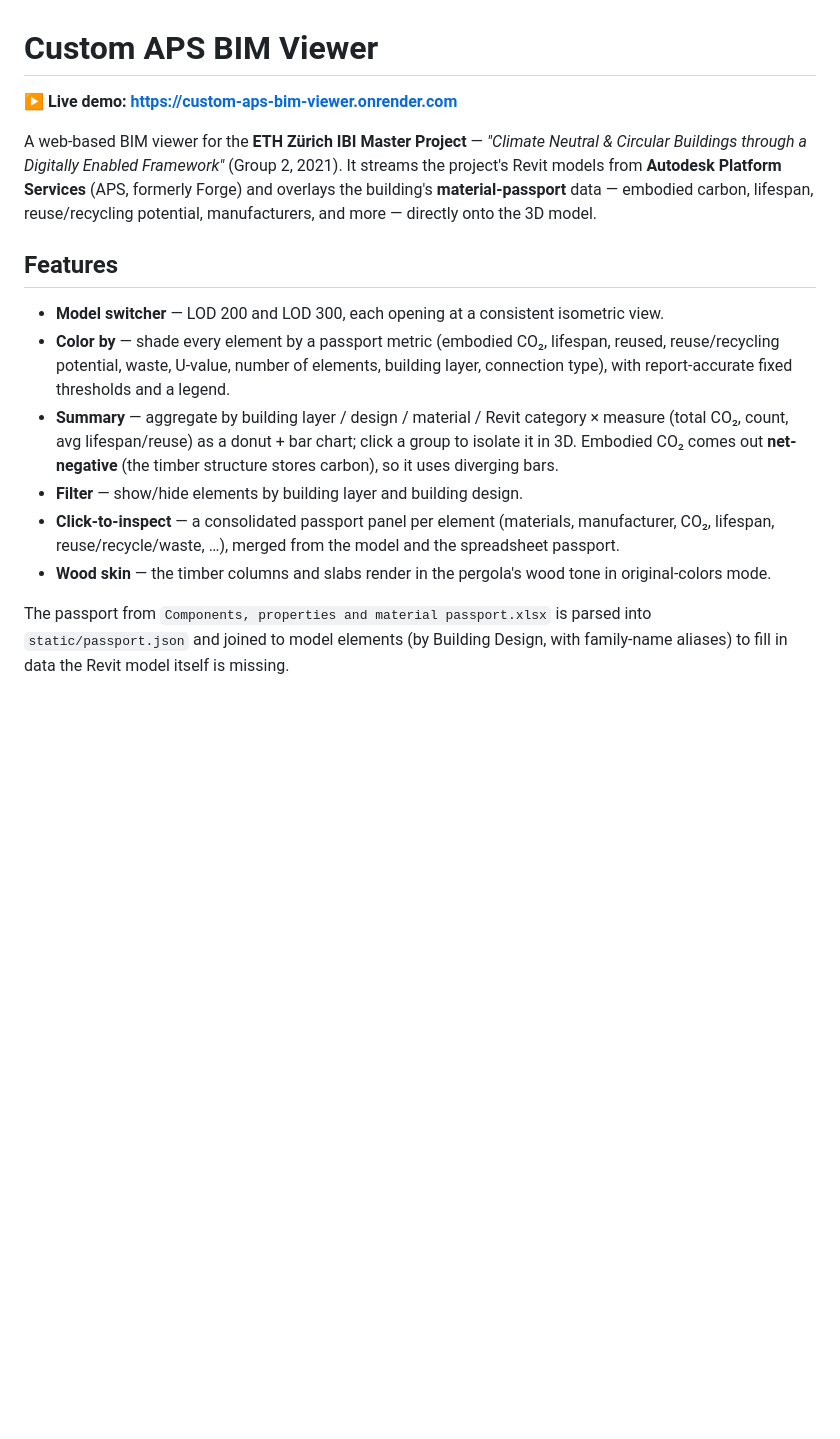
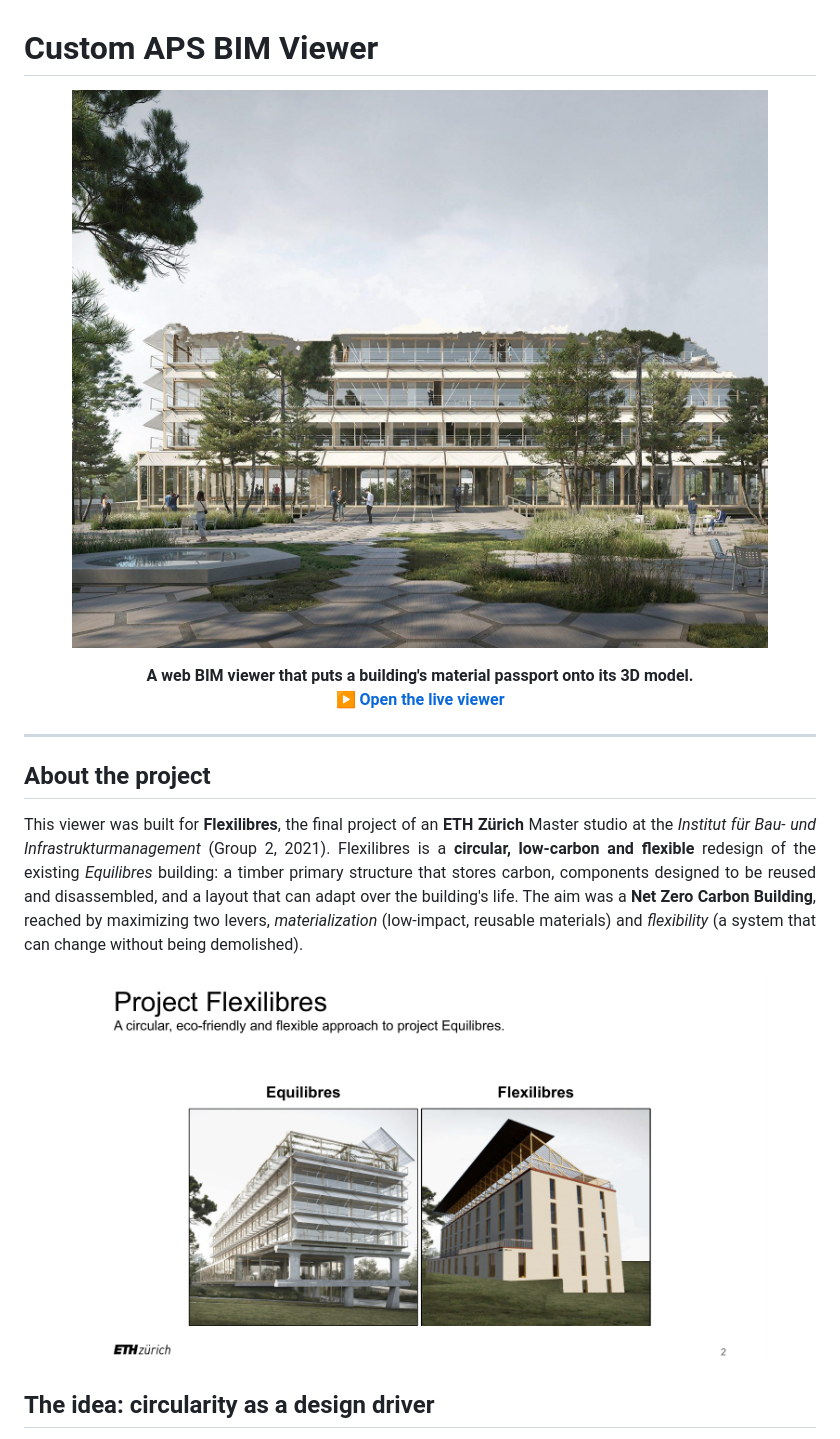
Before and after one commit to Parhamzn/Custom-APS-BIM-Viewer, a Markdown page: README.md, the part around the change printed below. Drawn GitHub-style; pictures changed too: docs/equilibres-vs-flexilibres.png (added), docs/hero-render.jpeg (added); blank space fills up the shorter version.

Commit message:
Rework README: visual project intro, viewer utility, and functionalities with presentation figures

```diff
--- a/README.md
+++ b/README.md
@@ -1,29 +1,29 @@
 # Custom APS BIM Viewer
 
-**▶ Live demo: https://custom-aps-bim-viewer.onrender.com**
+<p align="center">
+  <img src="docs/hero-render.jpeg" width="88%" alt="Flexilibres, the circular redesign of project Equilibres">
+</p>
 
-A web-based BIM viewer for the **ETH Zürich IBI Master Project** — *"Climate Neutral &
-Circular Buildings through a Digitally Enabled Framework"* (Group 2, 2021). It streams the
-project's Revit models from **Autodesk Platform Services** (APS, formerly Forge) and overlays
-the building's **material-passport** data — embodied carbon, lifespan, reuse/recycling
-potential, manufacturers, and more — directly onto the 3D model.
+<p align="center">
+  <b>A web BIM viewer that puts a building's material passport onto its 3D model.</b><br>
+  <a href="https://custom-aps-bim-viewer.onrender.com"><b>&#9654; Open the live viewer</b></a>
+</p>
 
-## Features
+---
 
-- **Model switcher** — LOD 200 and LOD 300, each opening at a consistent isometric view.
-- **Color by** — shade every element by a passport metric (embodied CO₂, lifespan, reused,
-  reuse/recycling potential, waste, U-value, number of elements, building layer, connection
-  type), with report-accurate fixed thresholds and a legend.
-- **Summary** — aggregate by building layer / design / material / Revit category × measure
-  (total CO₂, count, avg lifespan/reuse) as a donut + bar chart; click a group to isolate it
-  in 3D. Embodied CO₂ comes out **net-negative** (the timber structure stores carbon), so it
-  uses diverging bars.
-- **Filter** — show/hide elements by building layer and building design.
-- **Click-to-inspect** — a consolidated passport panel per element (materials, manufacturer,
-  CO₂, lifespan, reuse/recycle/waste, …), merged from the model and the spreadsheet passport.
-- **Wood skin** — the timber columns and slabs render in the pergola's wood tone in
-  original-colors mode.
+## About the project
 
-The passport from `Components, properties and material passport.xlsx` is parsed into
-`static/passport.json` and joined to model elements (by Building Design, with family-name
-aliases) to fill in data the Revit model itself is missing.
+<div align="justify">
+
+This viewer was built for **Flexilibres**, the final project of an **ETH Zürich** Master studio at the *Institut für Bau- und Infrastrukturmanagement* (Group 2, 2021). Flexilibres is a **circular, low-carbon and flexible** redesign of the existing *Equilibres* building: a timber primary structure that stores carbon, components designed to be reused and disassembled, and a layout that can adapt over the building's life. The aim was a **Net Zero Carbon Building**, reached by maximizing two levers, *materialization* (low-impact, reusable materials) and *flexibility* (a system that can change without being demolished).
+
+</div>
+
+<p align="center">
+  <img src="docs/equilibres-vs-flexilibres.png" width="88%" alt="Equilibres (existing) versus Flexilibres (circular redesign)">
+</p>
+
+## The idea: circularity as a design driver
+
+<div align="justify">
+
```
Also changed, not shown: other parts of README.md (+72 -18 lines), docs/component-framework.png (added), docs/vision-circularity.png (added), docs/viz-lifespan.png (added).
